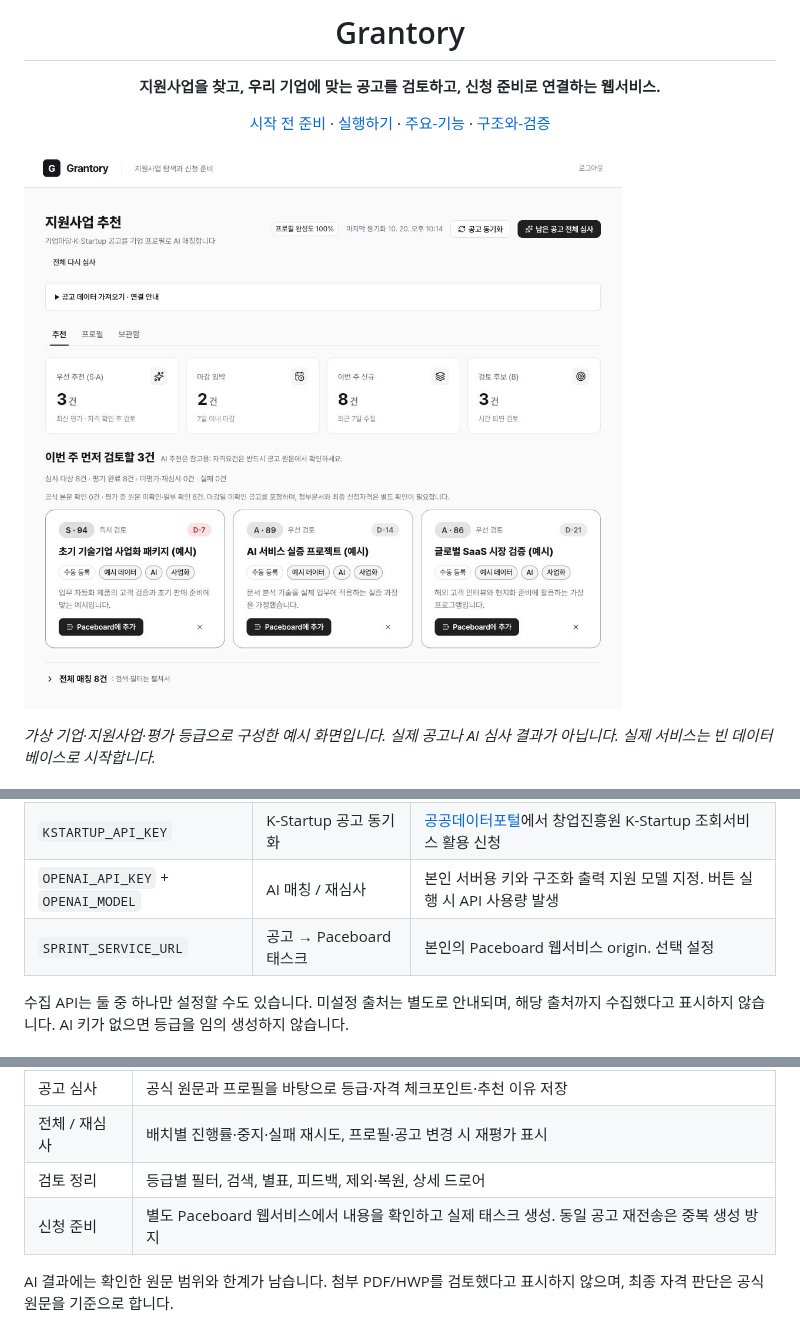
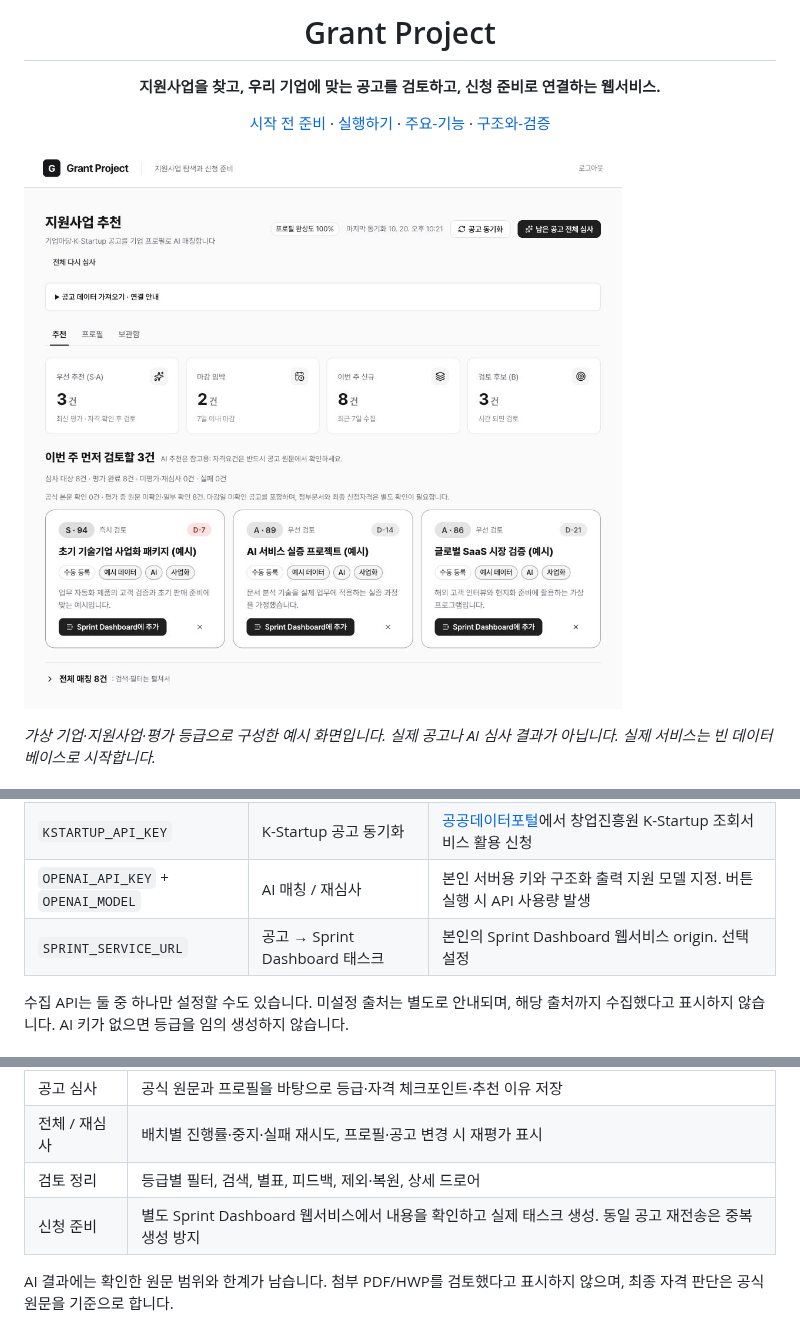
Before and after one commit to dpwld/grant-project, a Markdown page: README.md, 3 parts joined by grey strips. GitHub-like rendering; pictures changed too: docs/images/overview.png.

```diff
--- a/README.md
+++ b/README.md
@@ -1,6 +1,6 @@
 <div align="center">
 
-# Grantory
+# Grant Project
 
 **지원사업을 찾고, 우리 기업에 맞는 공고를 검토하고, 신청 준비로 연결하는 웹서비스.**
 
@@ -25,7 +25,7 @@
 | `BIZINFO_API_KEY` | 기업마당 공고 동기화 | [기업마당 정책정보 개방](https://www.bizinfo.go.kr/apiList.do)에서 본인 인증키 준비 |
 | `KSTARTUP_API_KEY` | K-Startup 공고 동기화 | [공공데이터포털](https://www.data.go.kr/)에서 창업진흥원 K-Startup 조회서비스 활용 신청 |
 | `OPENAI_API_KEY` + `OPENAI_MODEL` | AI 매칭 / 재심사 | 본인 서버용 키와 구조화 출력 지원 모델 지정. 버튼 실행 시 API 사용량 발생 |
-| `SPRINT_SERVICE_URL` | 공고 → Paceboard 태스크 | 본인의 Paceboard 웹서비스 origin. 선택 설정 |
+| `SPRINT_SERVICE_URL` | 공고 → Sprint Dashboard 태스크 | 본인의 Sprint Dashboard 웹서비스 origin. 선택 설정 |
 
 수집 API는 둘 중 하나만 설정할 수도 있습니다. 미설정 출처는 별도로 안내되며, 해당 출처까지 수집했다고 표시하지 않습니다. AI 키가 없으면 등급을 임의 생성하지 않습니다.
 
@@ -74,7 +74,7 @@ node --experimental-strip-types scripts/readme-example.mjs cleanup
 | 공고 심사 | 공식 원문과 프로필을 바탕으로 등급·자격 체크포인트·추천 이유 저장 |
 | 전체 / 재심사 | 배치별 진행률·중지·실패 재시도, 프로필·공고 변경 시 재평가 표시 |
 | 검토 정리 | 등급별 필터, 검색, 별표, 피드백, 제외·복원, 상세 드로어 |
-| 신청 준비 | 별도 Paceboard 웹서비스에서 내용을 확인하고 실제 태스크 생성. 동일 공고 재전송은 중복 생성 방지 |
+| 신청 준비 | 별도 Sprint Dashboard 웹서비스에서 내용을 확인하고 실제 태스크 생성. 동일 공고 재전송은 중복 생성 방지 |
 
 AI 결과에는 확인한 원문 범위와 한계가 남습니다. 첨부 PDF/HWP를 검토했다고 표시하지 않으며, 최종 자격 판단은 공식 원문을 기준으로 합니다.
 
```
Also changed, not shown: other parts of README.md (+2 -2 lines), 7 other files.
